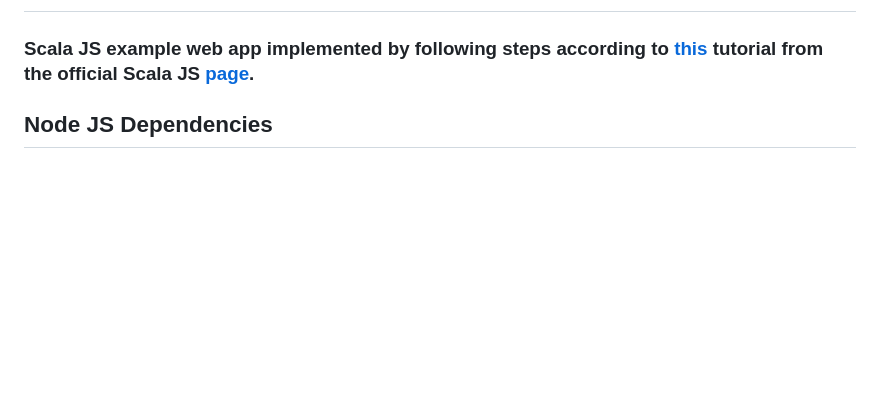
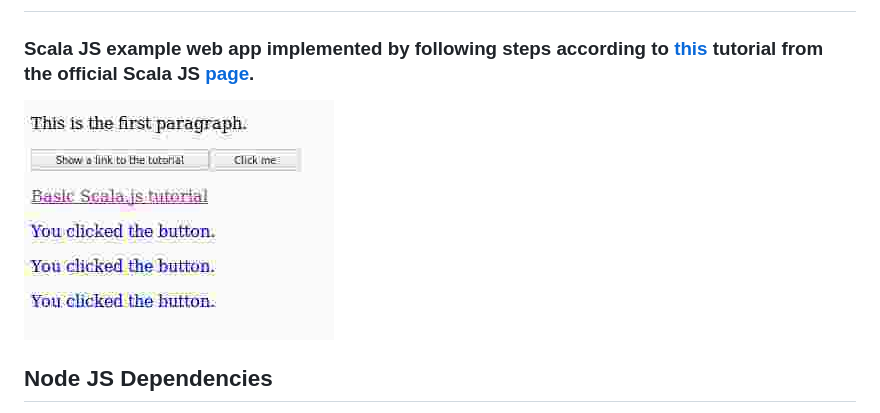
Before and after one commit to lukas-mi/scalajs-example, a Markdown page: README.md, the part around the change. Rendered like a GitHub page; pictures changed too: screenshot.png (added); blank space fills up the shorter version.

```diff
--- a/README.md
+++ b/README.md
@@ -1,6 +1,8 @@
 # Scala JS example web app
 
 ### Scala JS example web app implemented by following steps according to [this](https://www.scala-js.org/tutorial/basic/) tutorial from the official Scala JS [page](https://www.scala-js.org/).
+
+![ss](https://github.com/lukas-mi/scalajs-example/blob/master/screenshot.png)
 
 ## Node JS Dependencies
 * [Node JS](https://nodejs.org/en/download/)
```
Also changed, not shown: screenshot.jpg (deleted).
